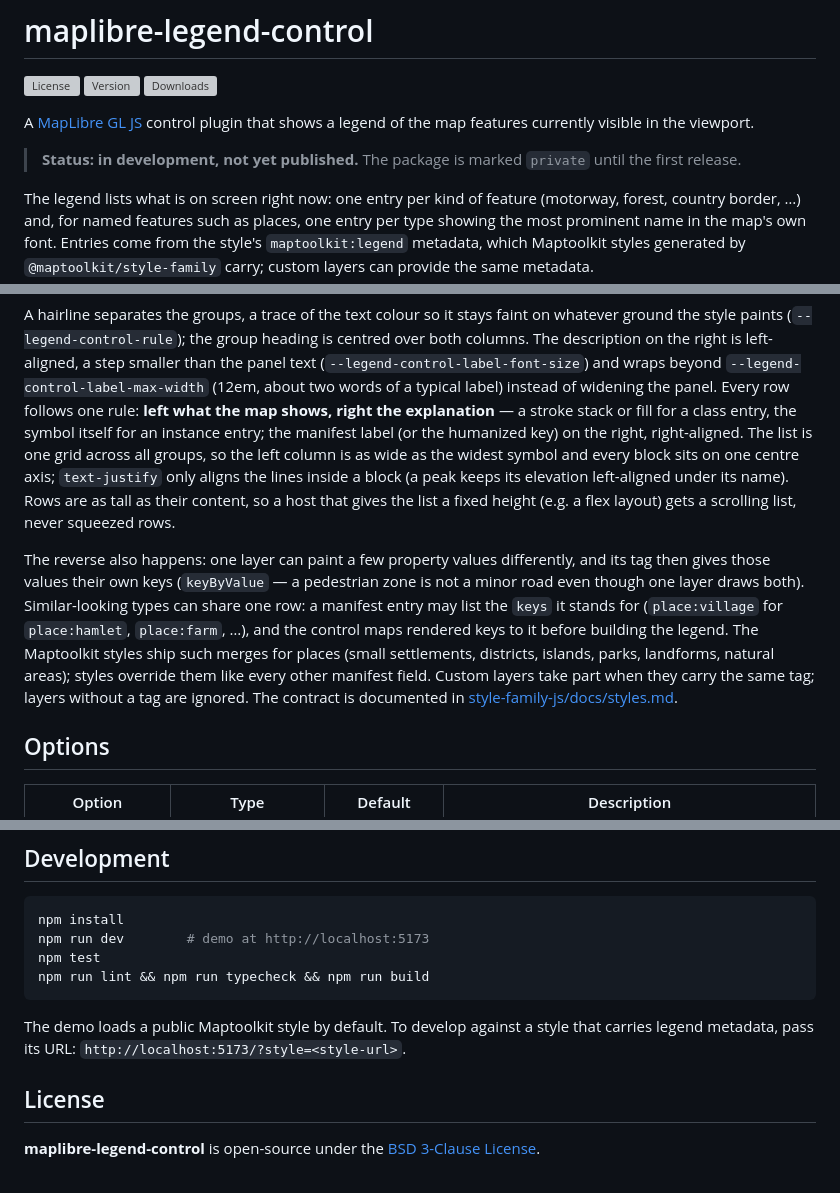
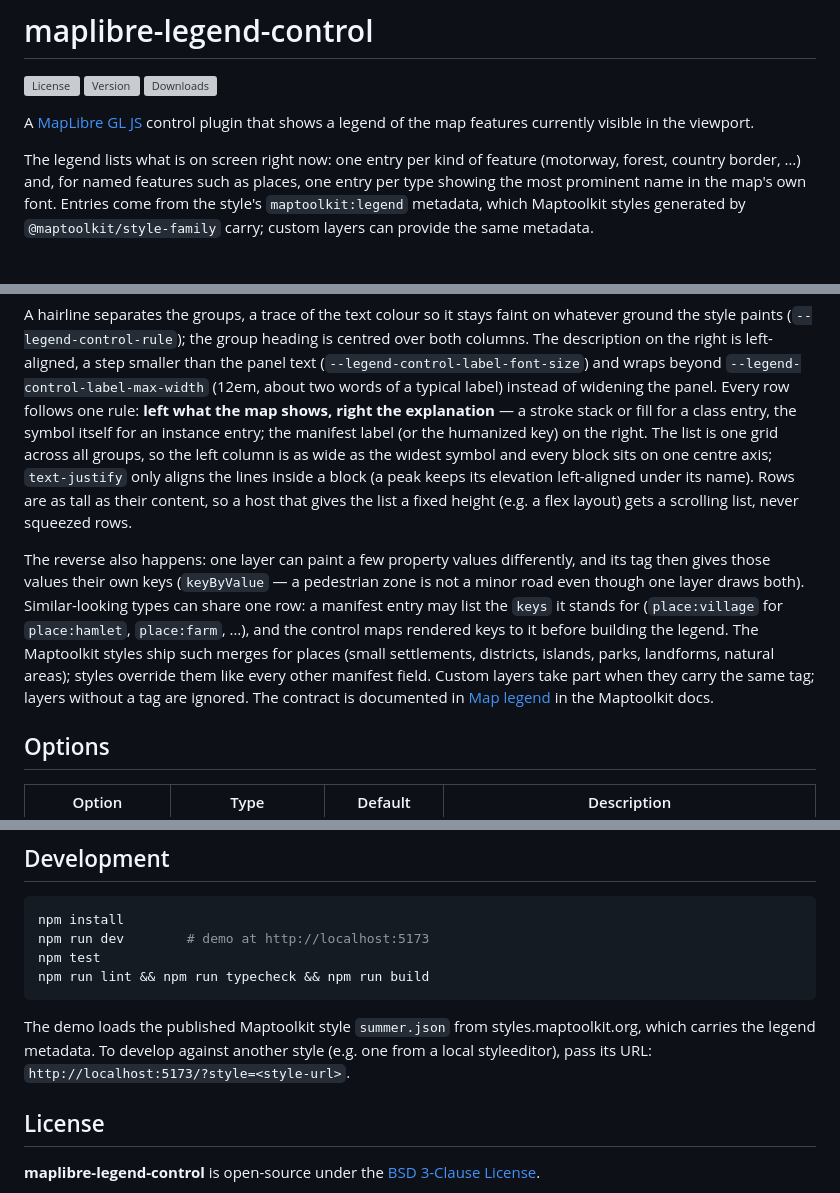
Before and after one commit to maptoolkit/maplibre-legend-control, a Markdown page: README.md, 3 parts joined by grey strips. Rendered like a GitHub page; blank space fills up the shorter version; grey boxes are pictures that could not be loaded.

````diff
--- a/README.md
+++ b/README.md
@@ -5,8 +5,6 @@
 [![Downloads](https://img.shields.io/npm/dm/@maptoolkit/maplibre-legend-control?style=plastic)](https://www.npmjs.com/package/@maptoolkit/maplibre-legend-control)
 
 A [MapLibre GL JS](https://maplibre.org/maplibre-gl-js/docs/) control plugin that shows a legend of the map features currently visible in the viewport.
-
-> **Status: in development, not yet published.** The package is marked `private` until the first release.
 
 The legend lists what is on screen right now: one entry per kind of feature (motorway, forest, country border, …) and, for named features such as places, one entry per type showing the most prominent name in the map's own font. Entries come from the style's `maptoolkit:legend` metadata, which Maptoolkit styles generated by `@maptoolkit/style-family` carry; custom layers can provide the same metadata.
 
@@ -160,7 +158,7 @@ step smaller than the panel text (`--legend-control-label-font-size`) and wraps
 beyond `--legend-control-label-max-width` (12em, about two words of a typical label) instead of widening the panel. Every row follows one rule: **left what the map
 shows, right the explanation** —
 a stroke stack or fill for a class entry, the symbol itself for an instance
-entry; the manifest label (or the humanized key) on the right, right-aligned.
+entry; the manifest label (or the humanized key) on the right.
 The list is one grid across all groups, so the left column is as wide as the
 widest symbol and every block sits on one centre axis; `text-justify` only
 aligns the lines inside a block (a peak keeps its elevation left-aligned under
@@ -177,7 +175,7 @@ styles ship such merges for places (small settlements, districts, islands,
 parks, landforms, natural areas); styles override them like every other
 manifest field. Custom layers take part when they carry the same tag; layers
 without a tag are ignored. The contract is documented in
-[style-family-js/docs/styles.md](https://github.com/maptoolkit/style-family-js/blob/main/docs/styles.md#legend-metadata-maptoolkitlegend).
+[Map legend](https://docs.maptoolkit.org/map-styles/map-legend/) in the Maptoolkit docs.
 
 ## Options
 
@@ -349,7 +347,7 @@ npm test
 npm run lint && npm run typecheck && npm run build
 ```
 
-The demo loads a public Maptoolkit style by default. To develop against a style that carries legend metadata, pass its URL: `http://localhost:5173/?style=<style-url>`.
+The demo loads the published Maptoolkit style `summer.json` from styles.maptoolkit.org, which carries the legend metadata. To develop against another style (e.g. one from a local styleeditor), pass its URL: `http://localhost:5173/?style=<style-url>`.
 
 ## License
 
````
Also changed, not shown: other parts of README.md (+2 -2 lines), .changeset/readme-published-state.md (added, +5 -0 lines).
